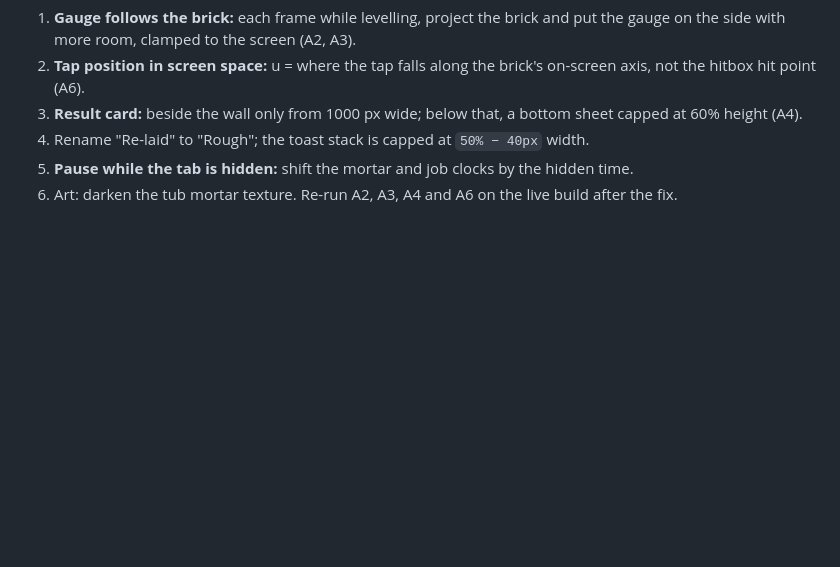
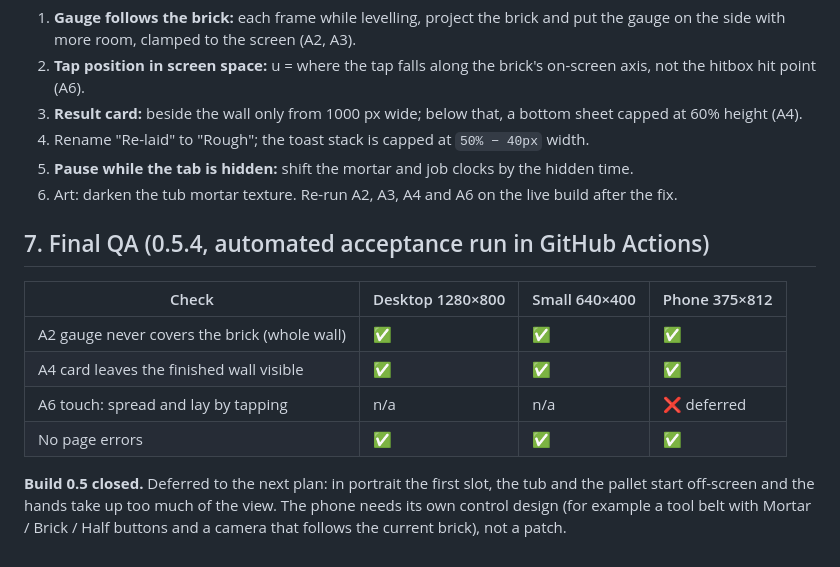
Before and after one commit to sulemanali5760/brick-by-brick, a Markdown page: docs/builds/05-feel.md, the part around the change. Rendered like a GitHub page; blank space fills up the shorter version.

Commit message:
Close build 0.5: final QA table, phone controls deferred to next plan
Co-Authored-By: Claude Opus 5.5 <noreply@anthropic.com>

```diff
--- a/docs/builds/05-feel.md
+++ b/docs/builds/05-feel.md
@@ -88,3 +88,14 @@ Also found: the stat "Re-laid" now counts bricks that set proud, so rename it to
 5. **Pause while the tab is hidden:** shift the mortar and job clocks by the hidden time.
 6. Art: darken the tub mortar texture.
 Re-run A2, A3, A4 and A6 on the live build after the fix.
+
+## 7. Final QA (0.5.4, automated acceptance run in GitHub Actions)
+
+| Check | Desktop 1280×800 | Small 640×400 | Phone 375×812 |
+|---|---|---|---|
+| A2 gauge never covers the brick (whole wall) | ✅ | ✅ | ✅ |
+| A4 card leaves the finished wall visible | ✅ | ✅ | ✅ |
+| A6 touch: spread and lay by tapping | n/a | n/a | ❌ deferred |
+| No page errors | ✅ | ✅ | ✅ |
+
+**Build 0.5 closed.** Deferred to the next plan: in portrait the first slot, the tub and the pallet start off-screen and the hands take up too much of the view. The phone needs its own control design (for example a tool belt with Mortar / Brick / Half buttons and a camera that follows the current brick), not a patch.
```
